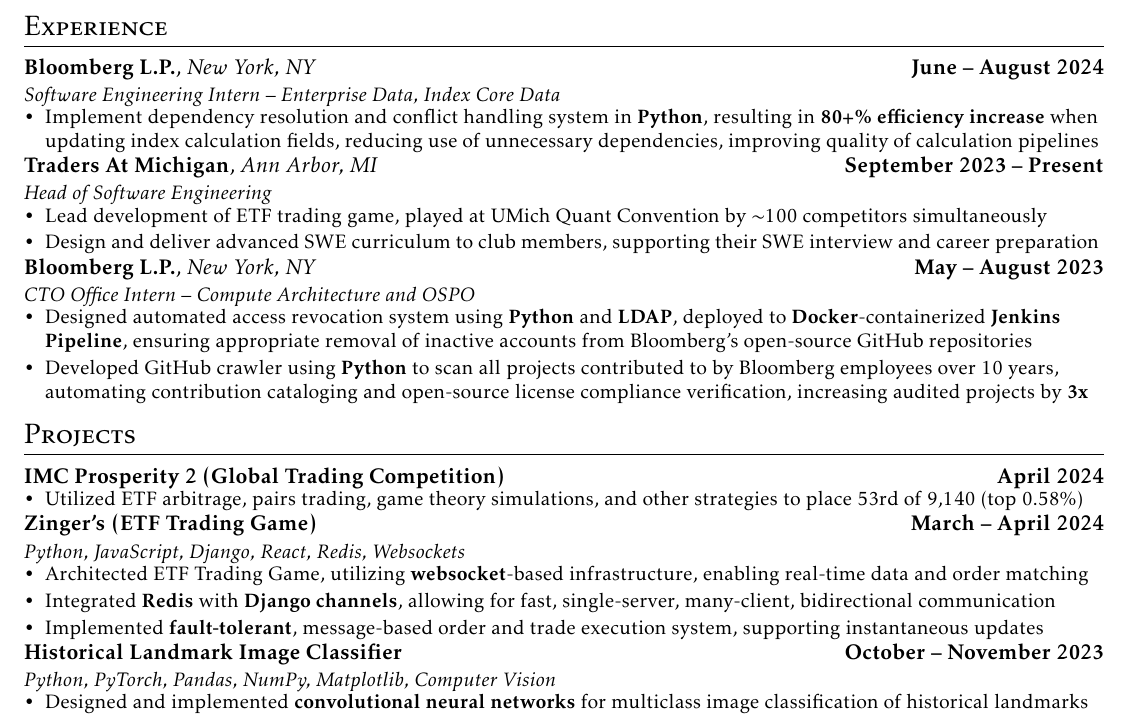
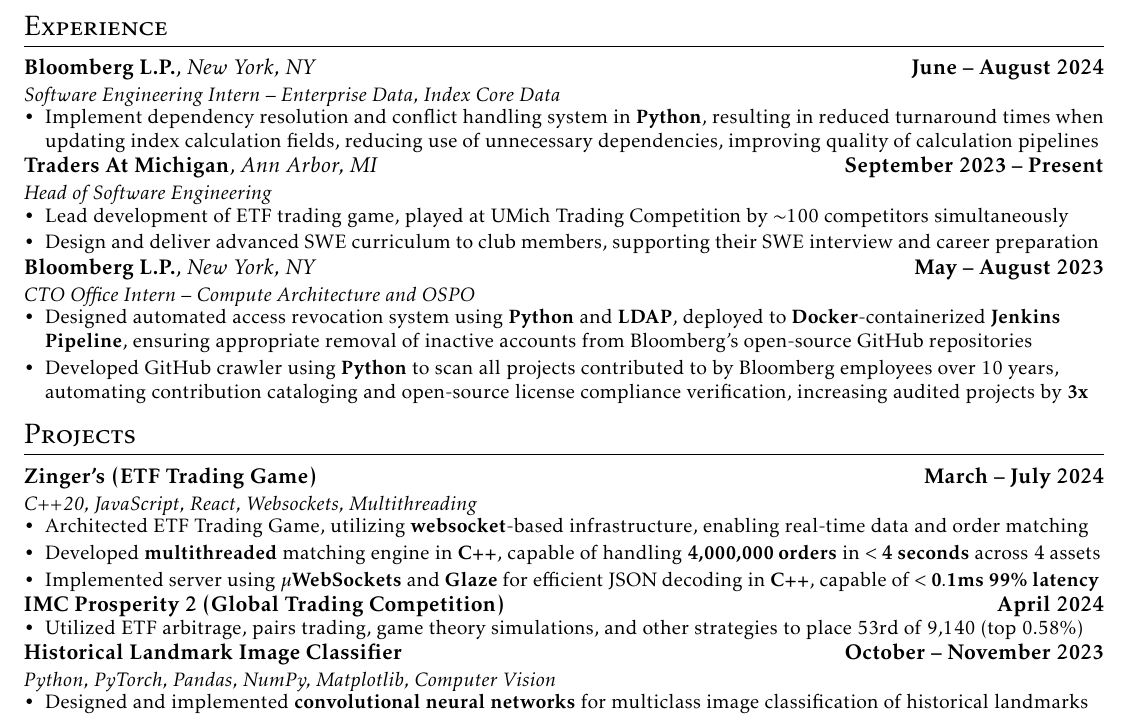
Before and after one commit to ConnerRose/resume, a LaTeX CV (resume.tex): part of the page, cut so that both start at the same text. Compiled offline with pdfLaTeX.

Commit message:
Add zingers rewrite

```diff
--- a/resume.tex
+++ b/resume.tex
@@ -32,14 +32,14 @@
 {Software Engineering Intern -- Enterprise Data, Index Core Data}{}
 \begin{itemize}
     \item Implement dependency resolution and conflict handling system in
-        \textbf{Python}, resulting in \textbf{80+\% efficiency increase} when
+        \textbf{Python}, resulting in reduced turnaround times when
         updating index calculation fields, reducing use of unnecessary
         dependencies, improving quality of calculation pipelines
 \end{itemize}
 \subheading{Traders At Michigan}{Ann Arbor, MI}{September 2023 -- Present}
 {Head of Software Engineering}{}
 \begin{itemize}
-    \item Lead development of ETF trading game, played at UMich Quant Convention
+    \item Lead development of ETF trading game, played at UMich Trading Competition
         by $\sim$100 competitors simultaneously
     \item Design and deliver advanced SWE curriculum to club members, supporting
         their SWE interview and career preparation
@@ -58,21 +58,21 @@
 \end{itemize}
 
 \section{Projects}
+\subheading{Zinger's (ETF Trading Game)}{}{March -- July 2024}
+{C++20, JavaScript, React, Websockets, Multithreading}{}
+\begin{itemize}
+    \item Architected ETF Trading Game, utilizing \textbf{websocket}-based
+        infrastructure, enabling real-time data and order matching
+    \item Developed \textbf{multithreaded} matching engine in \textbf{C++}, capable of
+    handling \textbf{4,000,000 orders} in $\mathbf{< 4}$ \textbf{seconds} across 4 assets
+\item Implemented server using $\mathbf{\mu}$\textbf{WebSockets} and
+        \textbf{Glaze} for efficient JSON decoding in \textbf{C++}, capable of
+        $\mathbf{<0.1}$\textbf{ms 99\% latency}
+\end{itemize}
 \subheadingLine{IMC Prosperity 2 (Global Trading Competition)}{}{April 2024}
 \begin{itemize}
     \item Utilized ETF arbitrage, pairs trading, game theory simulations, and
         other strategies to place 53rd of 9,140 (top 0.58\%)
-\end{itemize}
-\subheading{Zinger's (ETF Trading Game)}{}{March -- April 2024}
-{Python, JavaScript, Django, React, Redis, Websockets}{}
-\begin{itemize}
-    \item Architected ETF Trading Game, utilizing \textbf{websocket}-based
-        infrastructure, enabling real-time data and order matching
-    \item Integrated \textbf{Redis} with \textbf{Django channels},
-        allowing for fast, single-server, many-client, bidirectional
-        communication
-    \item Implemented \textbf{fault-tolerant}, message-based order
-        and trade execution system, supporting instantaneous updates
 \end{itemize}
 \subheading{Historical Landmark Image Classifier}{}{October -- November 2023}
 {Python, PyTorch, Pandas, NumPy, Matplotlib, Computer Vision}{}
```
Also changed, not shown: resume.pdf.
